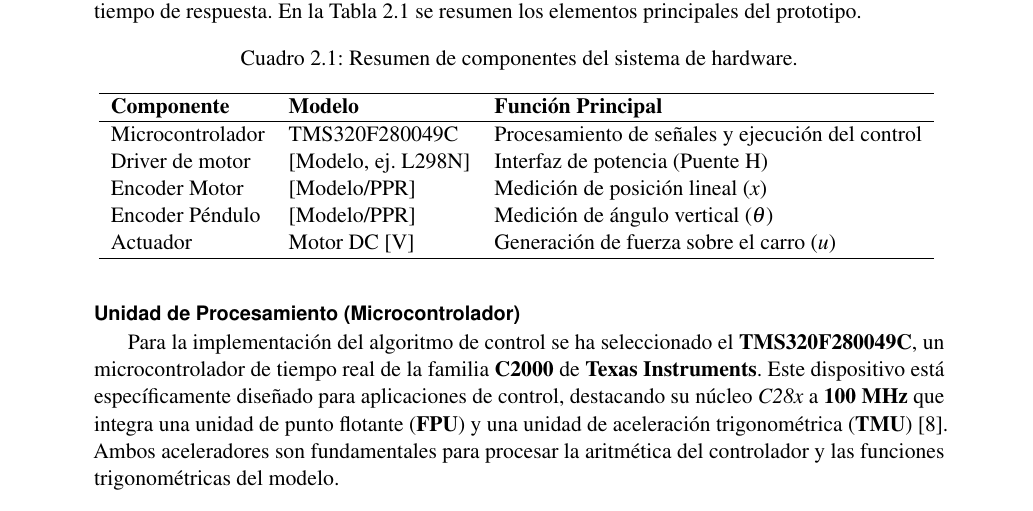
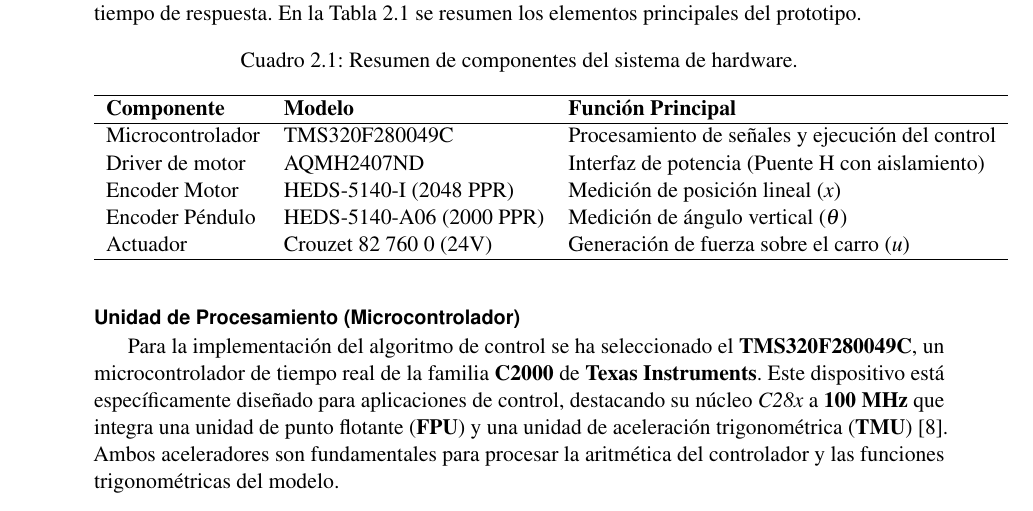
Before and after one commit to MPV247/TFG_Control_MiguelPorcar, a LaTeX book (memoria/main.tex): part of page 22 of 37, cut so that both start at the same text. Compiled offline with pdfLaTeX.

Commit message:
Tabla fet

```diff
--- a/memoria/main.tex
+++ b/memoria/main.tex
@@ -762,10 +762,10 @@ Para la implementación física del sistema de control diseñado, se han selecci
 		\hline
 		\textbf{Componente} & \textbf{Modelo} & \textbf{Función Principal} \\ \hline
 		Microcontrolador & TMS320F280049C & Procesamiento de señales y ejecución del control\\
-		Driver de motor & [Modelo, ej. L298N] & Interfaz de potencia (Puente H) \\
-		Encoder Motor & [Modelo/PPR] & Medición de posición lineal ($x$) \\
-		Encoder Péndulo & [Modelo/PPR] & Medición de ángulo vertical ($\theta$) \\
-		Actuador & Motor DC [V] & Generación de fuerza sobre el carro ($u$) \\ \hline
+		Driver de motor & AQMH2407ND & Interfaz de potencia (Puente H con aislamiento) \\
+		Encoder Motor & HEDS-5140-I (2048 PPR) & Medición de posición lineal ($x$) \\
+		Encoder Péndulo & HEDS-5140-A06 (2000 PPR) & Medición de ángulo vertical ($\theta$) \\
+		Actuador & Crouzet 82 760 0 (24V) & Generación de fuerza sobre el carro ($u$) \\ \hline
 	\end{tabular}
 	\label{tab:componentes_hardware}
 \end{table}
```
Also changed, not shown: memoria/main.pdf.
